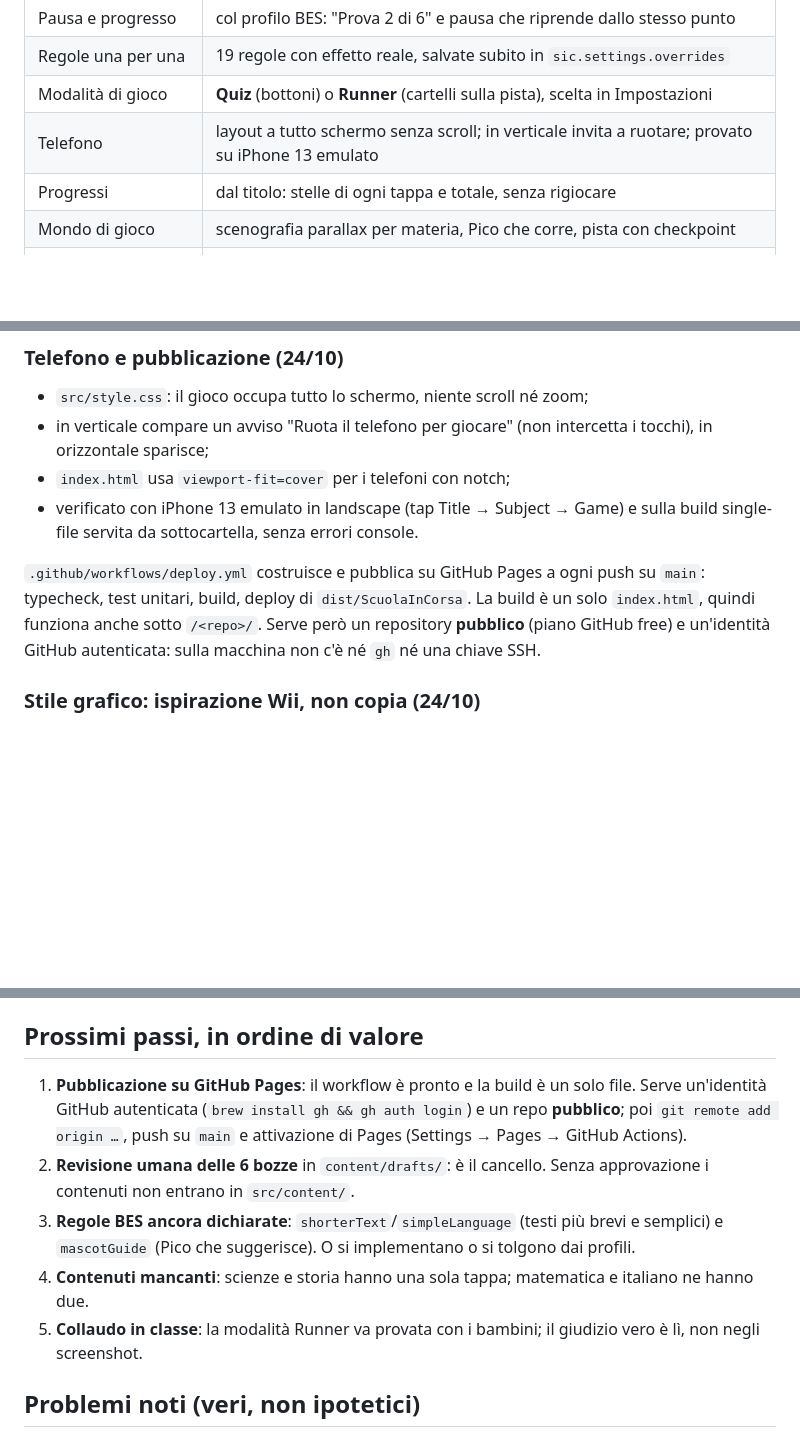
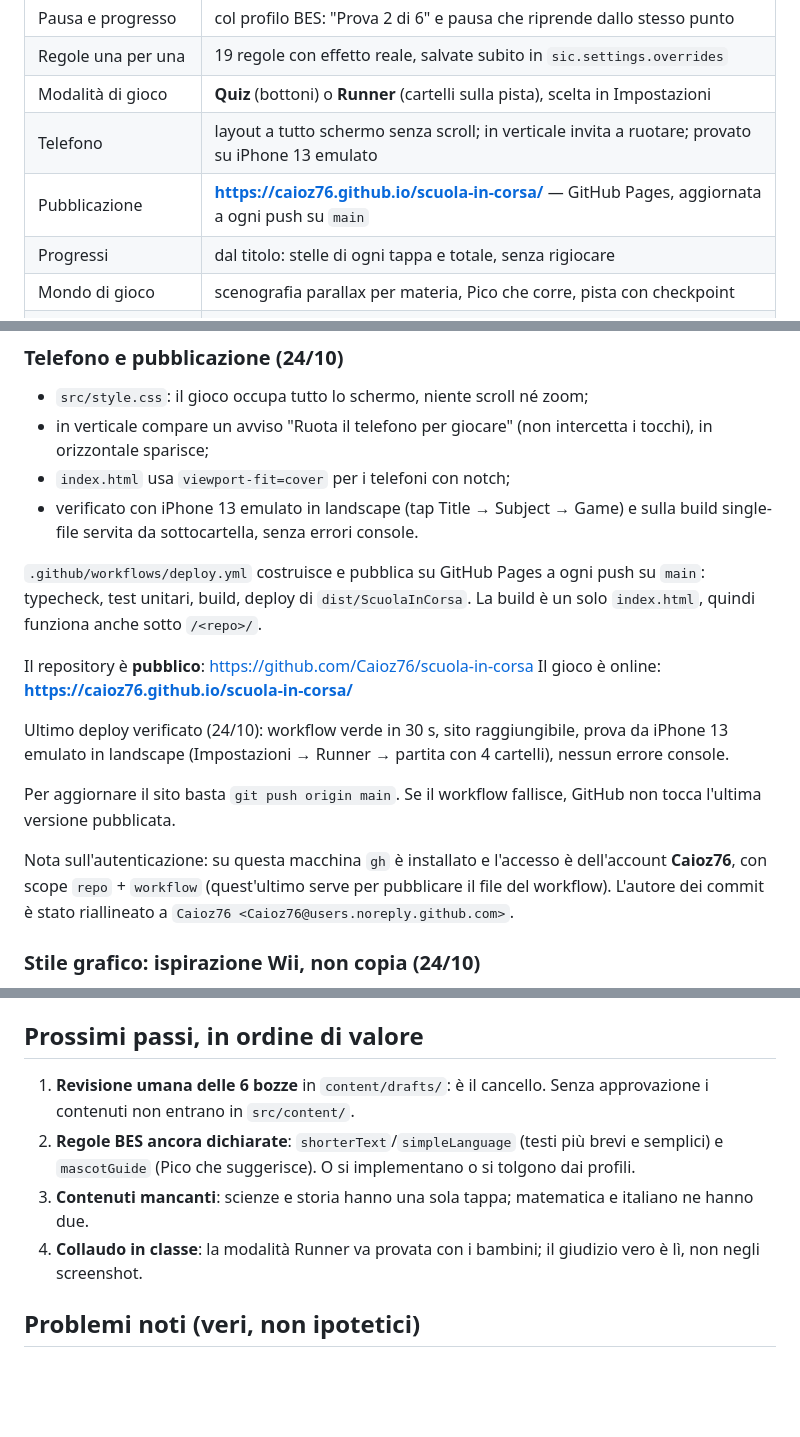
Before and after one commit to Caioz76/scuola-in-corsa, a Markdown page: RIPRESA.md, 3 parts joined by grey strips. Drawn GitHub-style; blank space fills up the shorter version.

Commit message:
docs: repository pubblico e gioco online su GitHub Pages

```diff
--- a/RIPRESA.md
+++ b/RIPRESA.md
@@ -21,6 +21,7 @@ questo file: in fondo ci sono le tre verifiche che dicono la verità.
 | Regole una per una | 19 regole con effetto reale, salvate subito in `sic.settings.overrides` |
 | Modalità di gioco | **Quiz** (bottoni) o **Runner** (cartelli sulla pista), scelta in Impostazioni |
 | Telefono | layout a tutto schermo senza scroll; in verticale invita a ruotare; provato su iPhone 13 emulato |
+| Pubblicazione | **https://caioz76.github.io/scuola-in-corsa/** — GitHub Pages, aggiornata a ogni push su `main` |
 | Progressi | dal titolo: stelle di ogni tappa e totale, senza rigiocare |
 | Mondo di gioco | scenografia parallax per materia, Pico che corre, pista con checkpoint |
 | `window.__GIOCO__` | `{ scena, materia, scenaAttiva, audio }` |
@@ -172,9 +173,22 @@ bottoni con i cartelli, il salto di Pico verso la risposta giusta,
 
 `.github/workflows/deploy.yml` costruisce e pubblica su GitHub Pages a ogni push
 su `main`: typecheck, test unitari, build, deploy di `dist/ScuolaInCorsa`. La
-build è un solo `index.html`, quindi funziona anche sotto `/<repo>/`. Serve però
-un repository **pubblico** (piano GitHub free) e un'identità GitHub autenticata:
-sulla macchina non c'è né `gh` né una chiave SSH.
+build è un solo `index.html`, quindi funziona anche sotto `/<repo>/`.
+
+Il repository è **pubblico**: https://github.com/Caioz76/scuola-in-corsa
+Il gioco è online: **https://caioz76.github.io/scuola-in-corsa/**
+
+Ultimo deploy verificato (24/10): workflow verde in 30 s, sito raggiungibile,
+prova da iPhone 13 emulato in landscape (Impostazioni → Runner → partita con 4
+cartelli), nessun errore console.
+
+Per aggiornare il sito basta `git push origin main`. Se il workflow fallisce,
+GitHub non tocca l'ultima versione pubblicata.
+
+Nota sull'autenticazione: su questa macchina `gh` è installato e l'accesso è
+dell'account **Caioz76**, con scope `repo` + `workflow` (quest'ultimo serve per
+pubblicare il file del workflow). L'autore dei commit è stato riallineato a
+`Caioz76 <Caioz76@users.noreply.github.com>`.
 
 ### Stile grafico: ispirazione Wii, non copia (24/10)
 
@@ -321,18 +335,14 @@ Misure: C7 **91 s** · pilota contenuti **113 s** · hook **77 s** · hit-area
 
 ## Prossimi passi, in ordine di valore
 
-1. **Pubblicazione su GitHub Pages**: il workflow è pronto e la build è un solo
-   file. Serve un'identità GitHub autenticata (`brew install gh && gh auth
-   login`) e un repo **pubblico**; poi `git remote add origin …`, push su `main`
-   e attivazione di Pages (Settings → Pages → GitHub Actions).
-2. **Revisione umana delle 6 bozze** in `content/drafts/`: è il cancello. Senza
+1. **Revisione umana delle 6 bozze** in `content/drafts/`: è il cancello. Senza
    approvazione i contenuti non entrano in `src/content/`.
-3. **Regole BES ancora dichiarate**: `shorterText`/`simpleLanguage` (testi più
+2. **Regole BES ancora dichiarate**: `shorterText`/`simpleLanguage` (testi più
    brevi e semplici) e `mascotGuide` (Pico che suggerisce). O si implementano o
    si tolgono dai profili.
-4. **Contenuti mancanti**: scienze e storia hanno una sola tappa; matematica e
+3. **Contenuti mancanti**: scienze e storia hanno una sola tappa; matematica e
    italiano ne hanno due.
-5. **Collaudo in classe**: la modalità Runner va provata con i bambini; il
+4. **Collaudo in classe**: la modalità Runner va provata con i bambini; il
    giudizio vero è lì, non negli screenshot.
 
 ## Problemi noti (veri, non ipotetici)
```
